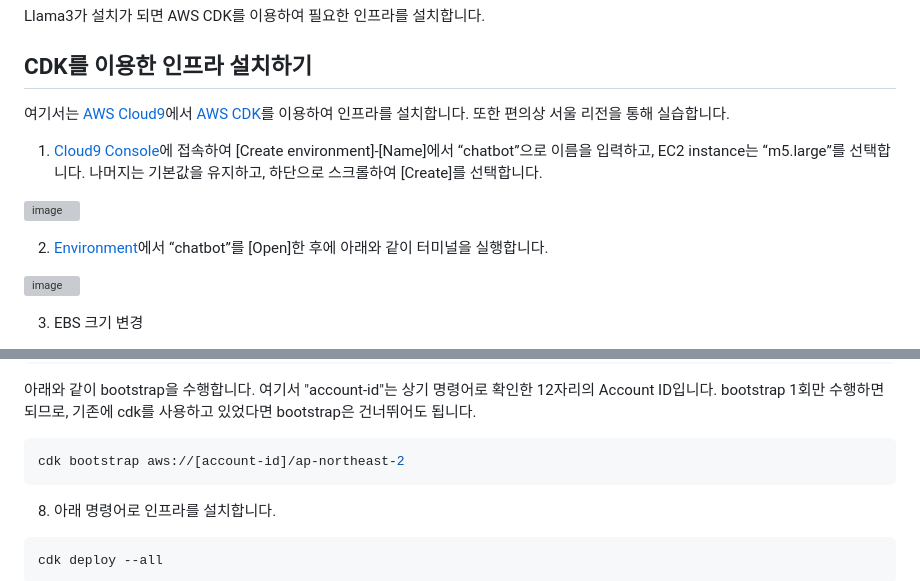
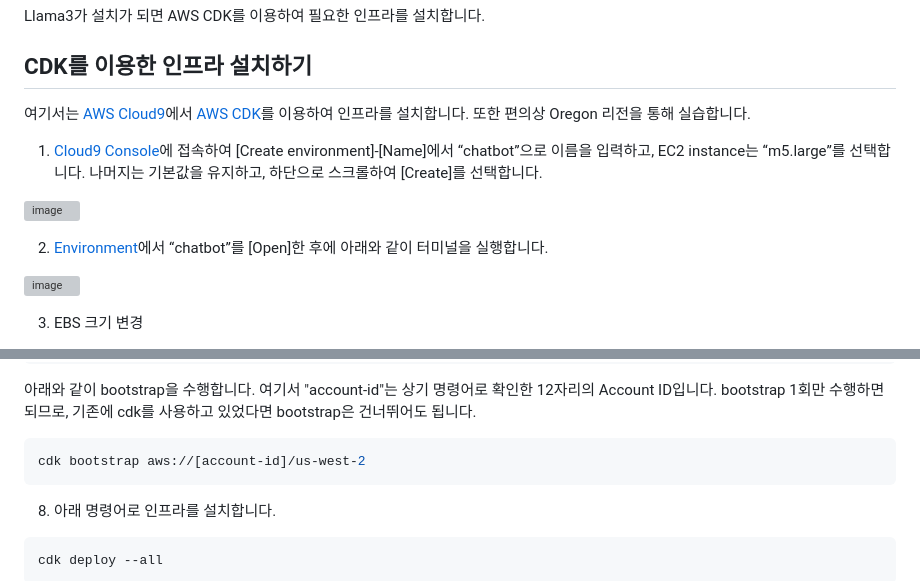
Before and after one commit to kyopark2014/llama3-langchain-kor, a Markdown page: deployment.md, 2 parts joined by grey strips. Rendered like a GitHub page; grey boxes are pictures that could not be loaded.

````diff
--- a/deployment.md
+++ b/deployment.md
@@ -15,5 +15,5 @@ Llama3가 설치가 되면 AWS CDK를 이용하여 필요한 인프라를 설치
 
 ## CDK를 이용한 인프라 설치하기
 
-여기서는 [AWS Cloud9](https://aws.amazon.com/ko/cloud9/)에서 [AWS CDK](https://aws.amazon.com/ko/cdk/)를 이용하여 인프라를 설치합니다. 또한 편의상 서울 리전을 통해 실습합니다.
+여기서는 [AWS Cloud9](https://aws.amazon.com/ko/cloud9/)에서 [AWS CDK](https://aws.amazon.com/ko/cdk/)를 이용하여 인프라를 설치합니다. 또한 편의상 Oregon 리전을 통해 실습합니다.
 
@@ -61,7 +61,7 @@ aws sts get-caller-identity --query Account --output text
 아래와 같이 bootstrap을 수행합니다. 여기서 "account-id"는 상기 명령어로 확인한 12자리의 Account ID입니다. bootstrap 1회만 수행하면 되므로, 기존에 cdk를 사용하고 있었다면 bootstrap은 건너뛰어도 됩니다.
 
 ```java
-cdk bootstrap aws://[account-id]/ap-northeast-2
+cdk bootstrap aws://[account-id]/us-west-2
 ```
 
 8) 아래 명령어로 인프라를 설치합니다.
````
Also changed, not shown: other parts of deployment.md (+2 -2 lines).
